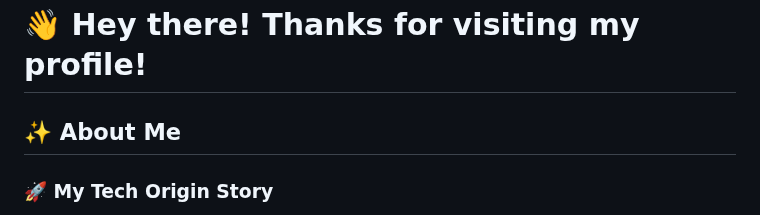
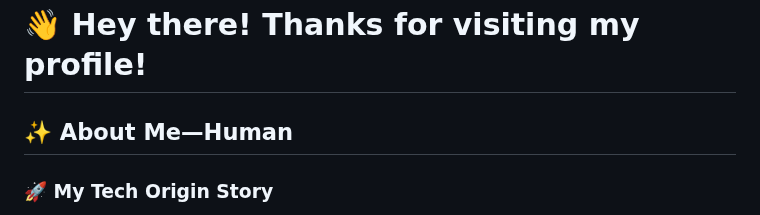
Before and after one commit to DevlopRishi/DevlopRishi, a Markdown page: shouldIconsider.md, the part around the change. Drawn GitHub-style.

```diff
--- a/shouldIconsider.md
+++ b/shouldIconsider.md
@@ -1,6 +1,6 @@
 # 👋 Hey there! Thanks for visiting my profile!
 
-## ✨ About Me
+## ✨ About Me—Human
 
 ### 🚀 My Tech Origin Story
 
```
